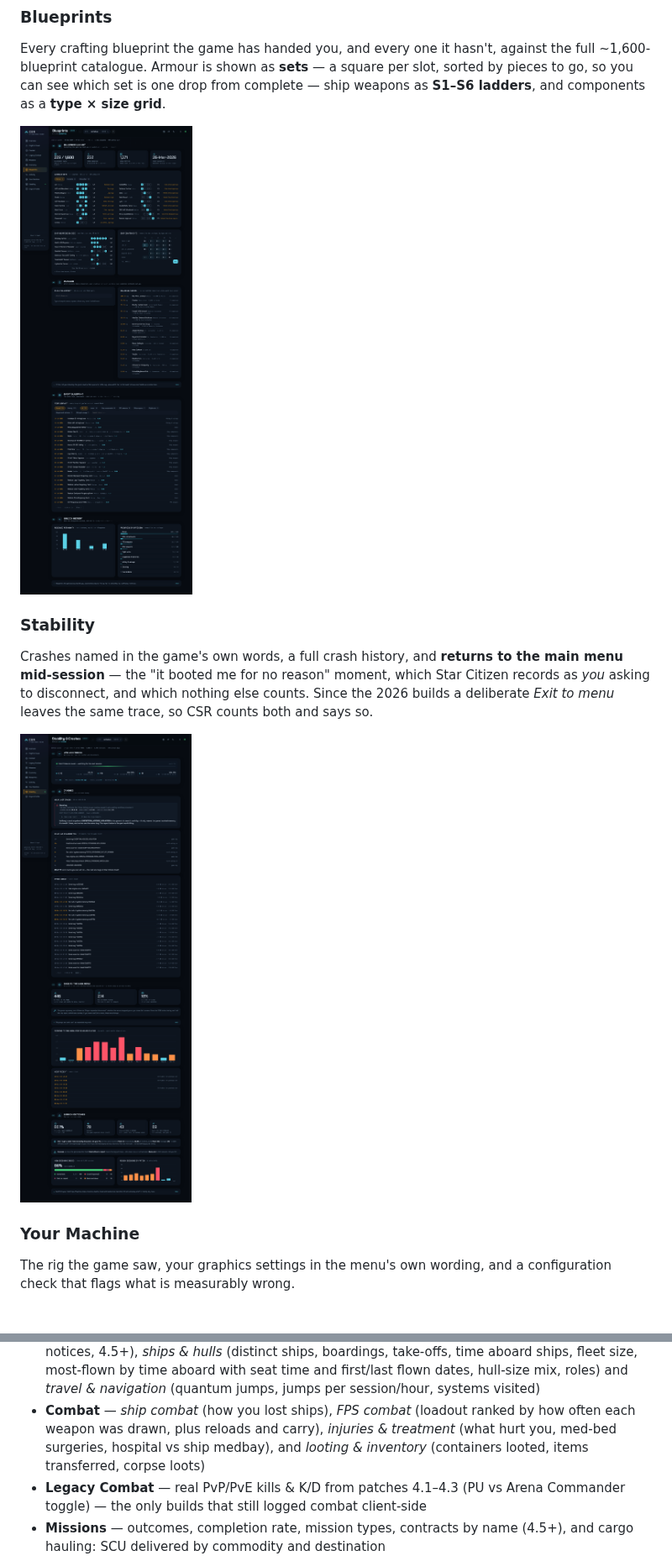
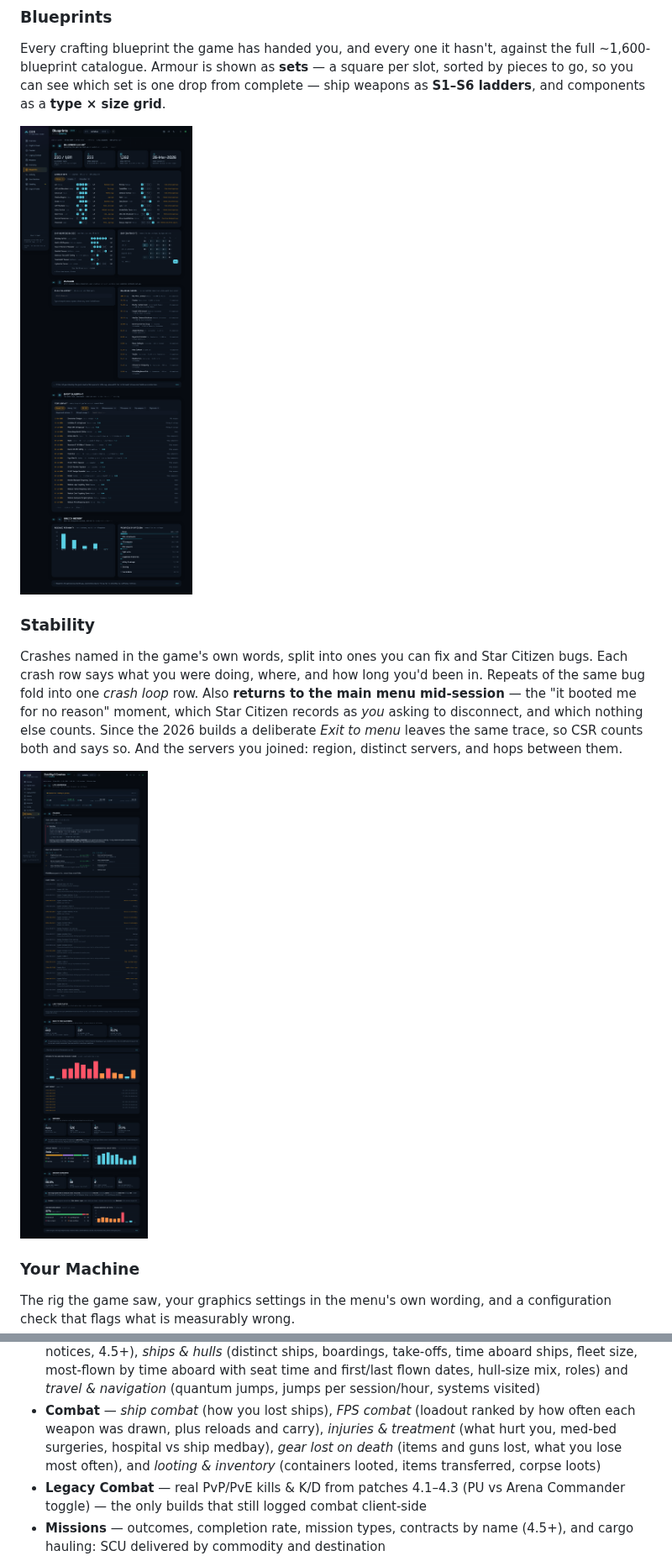
Before and after one commit to archelium/csr, a Markdown page: README.md, 2 parts joined by grey strips. Shown at 84% size. Rendered like a GitHub page; pictures changed too: docs/img/blueprints.png, docs/img/stability.png; folded sections open; blank space fills up the shorter version.

```diff
--- a/README.md
+++ b/README.md
@@ -31,10 +31,13 @@ pieces to go, so you can see which set is one drop from complete — ship weapon
 
 ### Stability
 
-Crashes named in the game's own words, a full crash history, and **returns to the main
+Crashes named in the game's own words, split into ones you can fix and Star Citizen
+bugs. Each crash row says what you were doing, where, and how long you'd been in.
+Repeats of the same bug fold into one *crash loop* row. Also **returns to the main
 menu mid-session** — the "it booted me for no reason" moment, which Star Citizen records
 as *you* asking to disconnect, and which nothing else counts. Since the 2026 builds a
-deliberate *Exit to menu* leaves the same trace, so CSR counts both and says so.
+deliberate *Exit to menu* leaves the same trace, so CSR counts both and says so. And the
+servers you joined: region, distinct servers, and hops between them.
 
 ![Stability — crash analysis and returns to the main menu](docs/img/stability.png)
 
@@ -156,7 +159,8 @@ Patch* to filter to that patch (and *↩ View career* to reset).
   *travel & navigation* (quantum jumps, jumps per session/hour, systems visited)
 - **Combat** — *ship combat* (how you lost ships), *FPS combat* (loadout ranked by
   how often each weapon was drawn, plus reloads and carry), *injuries & treatment*
-  (what hurt you, med-bed surgeries, hospital vs ship medbay), and *looting & inventory*
+  (what hurt you, med-bed surgeries, hospital vs ship medbay), *gear lost on death*
+  (items and guns lost, what you lose most often), and *looting & inventory*
   (containers looted, items transferred, corpse loots)
 - **Legacy Combat** — real PvP/PvE kills & K/D from patches 4.1–4.3 (PU vs Arena
   Commander toggle) — the only builds that still logged combat client-side
```
Also changed, not shown: other parts of README.md (+15 -8 lines), docs/img/flight.png, docs/img/machine.png, 1 other file.
